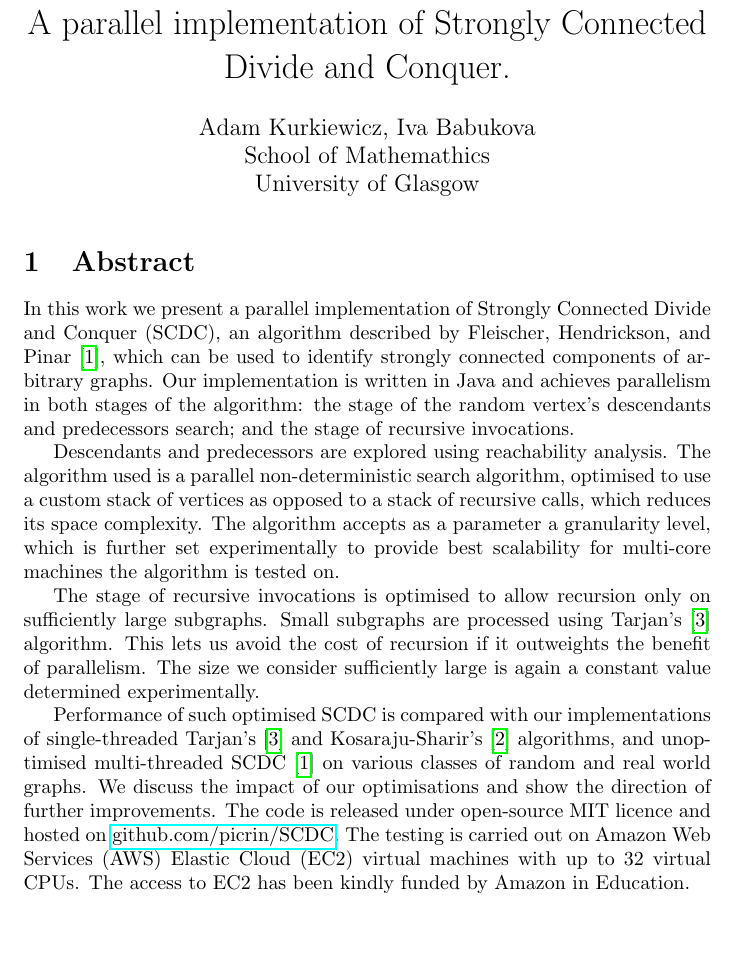
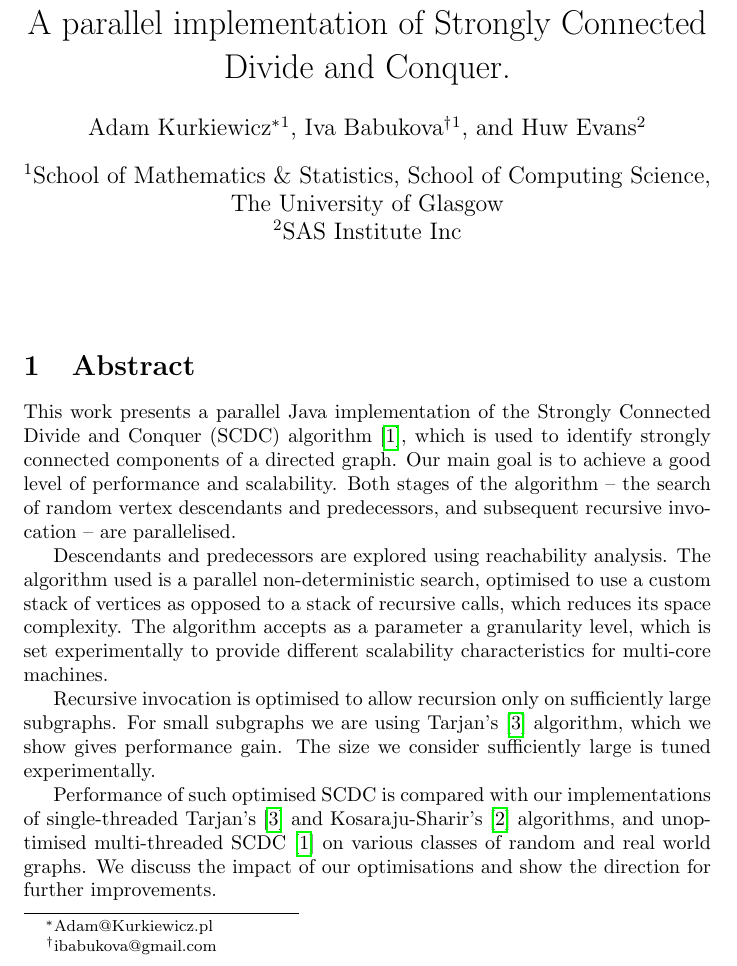
Before and after one commit to picrin/ParallelSearch, a LaTeX document (paper/abstract.tex): part of page 1 of 2, cut so that both start at the same text. Compiled offline with pdfLaTeX.

Commit message:
a few tiny corrections to the schools. and forgot about pushing earlier

```diff
--- a/paper/abstract.tex
+++ b/paper/abstract.tex
@@ -1,12 +1,17 @@
 \documentclass{article}
 \usepackage{biblatex}
 \usepackage{hyperref}
+\usepackage{authblk}
 
 \bibliography{db}{}
 \setlength{\emergencystretch}{3em}
 
 \title{A parallel implementation of Strongly Connected Divide and Conquer.}
-\author{Adam Kurkiewicz, Iva Babukova\\ School of Mathemathics\\ University of Glasgow}
+\author[1]{Adam Kurkiewicz\thanks{Adam@Kurkiewicz.pl}}
+\author[1]{Iva Babukova\thanks{ibabukova@gmail.com}}
+\author[2]{Huw Evans}
+\affil[1]{School of Mathematics \& Statistics, School of Computing Science, The University of Glasgow}
+\affil[2]{SAS Institute Inc}
 \date{}
 
 \begin{document}
@@ -16,17 +21,16 @@
 \section{Abstract}
 
 \par
-In this work we present a parallel implementation of Strongly Connected Divide and Conquer (SCDC), an algorithm described by \textcite{fleischer00}, which can be used to identify strongly connected components of arbitrary graphs. Our implementation is written in Java and achieves parallelism in both stages of the algorithm: the stage of the random vertex's descendants and predecessors search; and the stage of recursive invocations.
+This work presents a parallel Java implementation of the Strongly Connected Divide and Conquer (SCDC) algorithm \cite{fleischer00}, which is used to identify strongly connected components of a directed graph. Our main goal is to achieve a good level of performance and scalability. Both stages of the algorithm -- the search of random vertex descendants and predecessors, and subsequent recursive invocation -- are parallelised.
 
 \par
-Descendants and predecessors are explored using reachability analysis. The algorithm used is a parallel non-deterministic search algorithm, optimised to use a custom stack of vertices as opposed to a stack of recursive calls, which reduces its space complexity. The algorithm accepts as a parameter a granularity level, which is further set experimentally to provide best scalability for multi-core machines the algorithm is tested on.
+Descendants and predecessors are explored using reachability analysis. The algorithm used is a parallel non-deterministic search, optimised to use a custom stack of vertices as opposed to a stack of recursive calls, which reduces its space complexity. The algorithm accepts as a parameter a granularity level, which is set experimentally to provide different scalability characteristics for multi-core machines.
 
 \par
-The stage of recursive invocations is optimised to allow recursion only on sufficiently large subgraphs. Small subgraphs are processed using Tarjan's \cite{tarjan72} algorithm. This lets us avoid the cost of recursion if it outweights the benefit of parallelism. The size we consider sufficiently large is again a constant value determined experimentally.
+Recursive invocation is optimised to allow recursion only on sufficiently large subgraphs. For small subgraphs we are using Tarjan's \cite{tarjan72} algorithm, which we show gives performance gain. The size we consider sufficiently large is tuned experimentally.
 
 \par
-Performance of such optimised SCDC is compared with our implementations of single-threaded Tarjan's \cite{tarjan72} and Kosaraju-Sharir's \cite{sharir81} algorithms, and unoptimised multi-threaded SCDC \cite{fleischer00} on various classes of random and real world graphs. We discuss the impact of our optimisations and show the direction of further improvements. The code is released under open-source MIT licence and hosted on \href{http://github.com/picrin/SCDC}{github.com/picrin/SCDC}. The testing is carried out on Amazon Web Services (AWS) Elastic Cloud (EC2) virtual machines with up to 32 virtual CPUs. The access to EC2 has been kindly funded by Amazon in Education.
-
+Performance of such optimised SCDC is compared with our implementations of single-threaded Tarjan's \cite{tarjan72} and Kosaraju-Sharir's \cite{sharir81} algorithms, and unoptimised multi-threaded SCDC \cite{fleischer00} on various classes of random and real world graphs. We discuss the impact of our optimisations and show the direction for further improvements.
 \printbibliography
 
 \end{document}
```
